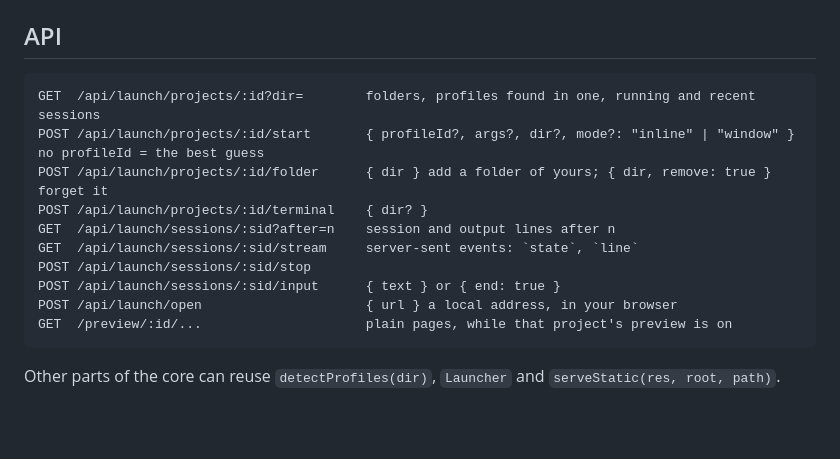
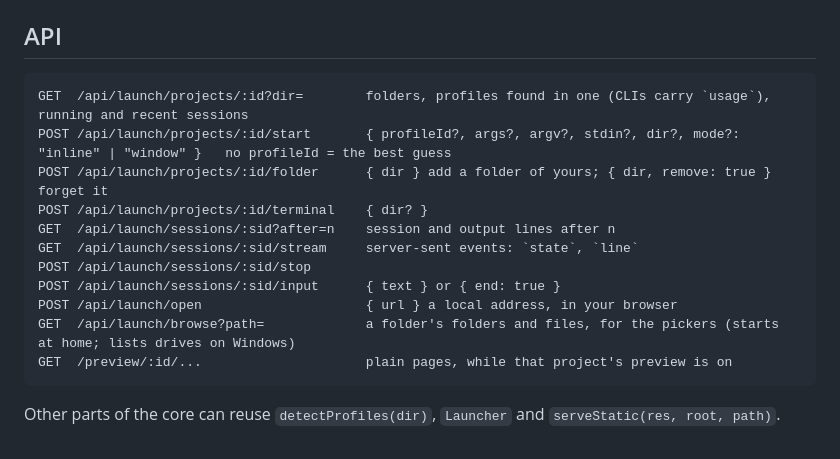
Before and after one commit to PlonterAsi/SoftwareFactory, a Markdown page: docs/run.md, the part around one of its changes. Drawn GitHub-style; blank space fills up the shorter version.

````diff
--- a/docs/run.md
+++ b/docs/run.md
@@ -37,8 +57,8 @@ Events `launch.started`, `launch.url`, `launch.stopped`, `launch.exited` (with t
 ## API
 
 ```
-GET  /api/launch/projects/:id?dir=        folders, profiles found in one, running and recent sessions
-POST /api/launch/projects/:id/start       { profileId?, args?, dir?, mode?: "inline" | "window" }   no profileId = the best guess
+GET  /api/launch/projects/:id?dir=        folders, profiles found in one (CLIs carry `usage`), running and recent sessions
+POST /api/launch/projects/:id/start       { profileId?, args?, argv?, stdin?, dir?, mode?: "inline" | "window" }   no profileId = the best guess
 POST /api/launch/projects/:id/folder      { dir } add a folder of yours; { dir, remove: true } forget it
 POST /api/launch/projects/:id/terminal    { dir? }
 GET  /api/launch/sessions/:sid?after=n    session and output lines after n
@@ -46,6 +66,7 @@ GET  /api/launch/sessions/:sid/stream     server-sent events: `state`, `line`
 POST /api/launch/sessions/:sid/stop
 POST /api/launch/sessions/:sid/input      { text } or { end: true }
 POST /api/launch/open                     { url } a local address, in your browser
+GET  /api/launch/browse?path=             a folder's folders and files, for the pickers (starts at home; lists drives on Windows)
 GET  /preview/:id/...                     plain pages, while that project's preview is on
 ```
 
````
Also changed, not shown: other parts of docs/run.md (+20 -0 lines), docs/img/bridge-run-tool.png (added), 10 other files.
